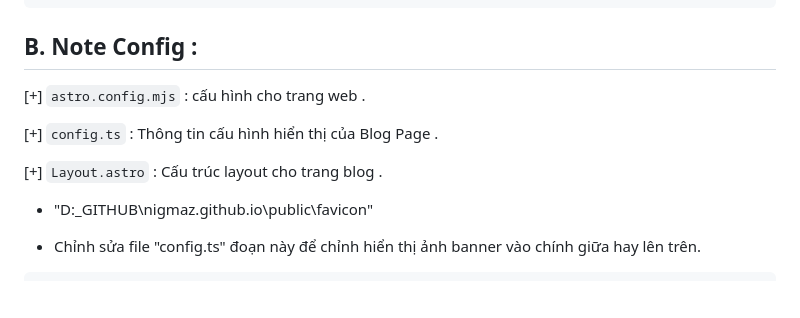
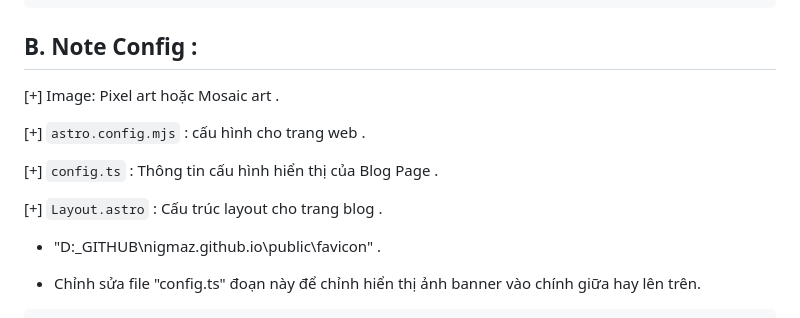
Before and after one commit to nigmaz/nigmaz.github.io, a Markdown page: _tutorial_config_/README.md, the part around the change. Drawn GitHub-style; blank space fills up the shorter version.

Commit message:
Automated commit: Sun 08/31/2025  9:22:09.60

```diff
--- a/_tutorial_config_/README.md
+++ b/_tutorial_config_/README.md
@@ -67,13 +67,15 @@ lang: jp      # Set only if the post's language differs from the site's language
 
 ## B. Note Config :
 
+[+] Image: Pixel art hoặc Mosaic art .
+
 [+] `astro.config.mjs` : cấu hình cho trang web .
 
 [+] `config.ts` : Thông tin cấu hình hiển thị của Blog Page .
 
 [+] `Layout.astro` : Cấu trúc layout cho trang blog .
 
-- "D:\_GITHUB\nigmaz.github.io\public\favicon"
+- "D:\_GITHUB\nigmaz.github.io\public\favicon" .
 
 - Chỉnh sửa file "config.ts" đoạn này để chỉnh hiển thị ảnh banner vào chính giữa hay lên trên.
 
```
